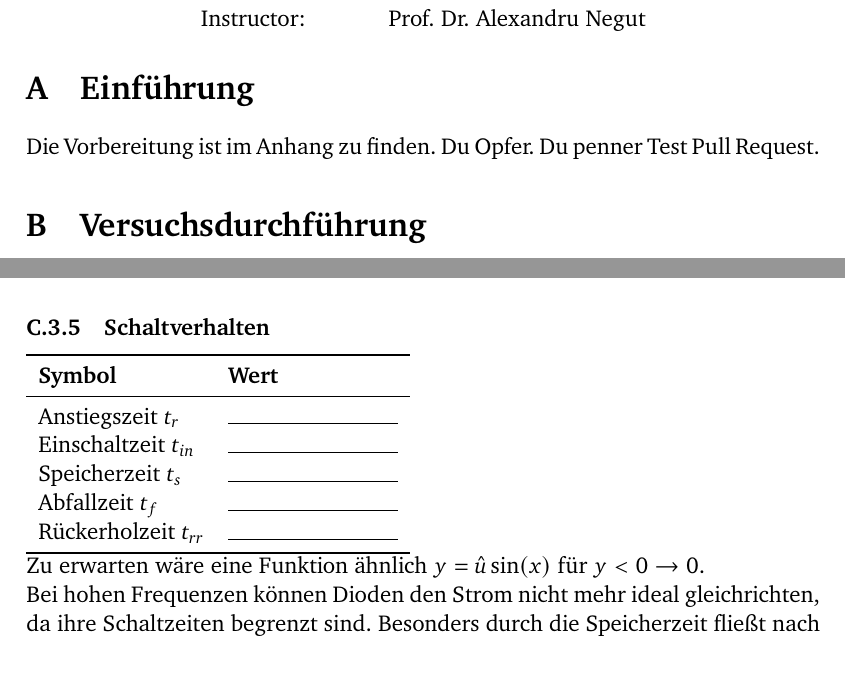
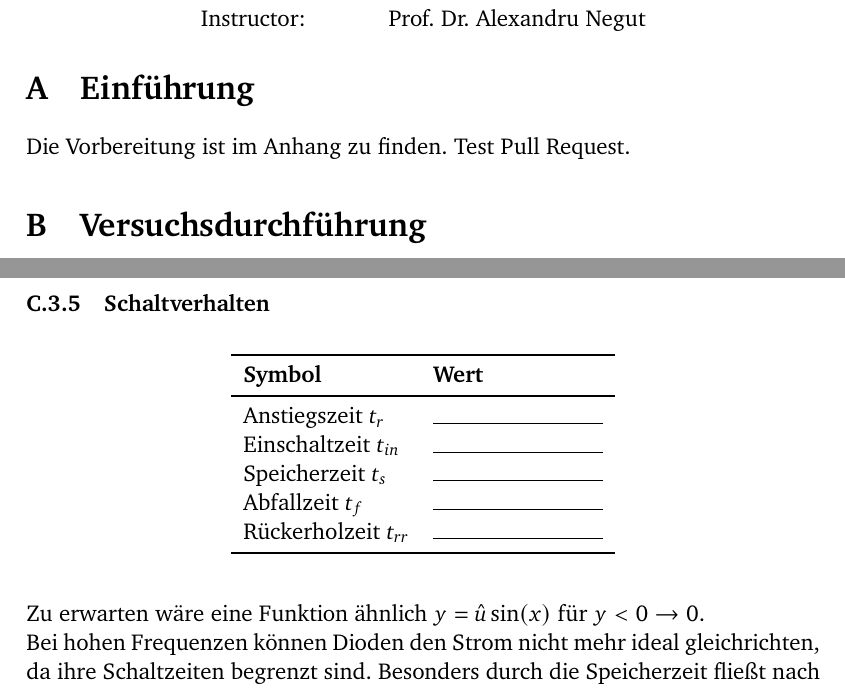
Before and after one commit to GeneralBombe/ProtokollDiode, a LaTeX document (template.tex): two parts of pages 1 and 4 of 7 before the commit and two parts of pages 1 and 5 of 7 after it, joined at a grey line, cut so that both start at the same text. Compiled offline with pdfLaTeX.

Commit message:
centered C3.1 table,  C3.5 table, added paragraphs for spacing

```diff
--- a/template.tex
+++ b/template.tex
@@ -81,7 +81,7 @@ per-mode=symbol-or-fraction,
 %----------------------------------------------------------------------------------------
 
 \section{Einführung}
-Die Vorbereitung ist im Anhang zu finden. Du Opfer. Du penner
+Die Vorbereitung ist im Anhang zu finden.
 Test Pull Request.
 
 \section{Versuchsdurchführung}
@@ -299,18 +312,23 @@ Der Emissionskoeffizient passt dabei die Idealkennlinie etwas an die gemessene a
 
 \subsubsection{Schaltverhalten}
 
+\vspace{1em}
+
+\begin{center}
 \begin{tabular}{ll}
 \toprule
 \textbf{Symbol} & \textbf{Wert} \\
 \midrule
-Anstiegszeit $t_r$    & \rule{3cm}{0.4pt} \\
-Einschaltzeit $t_{in}$ & \rule{3cm}{0.4pt} \\
-Speicherzeit  $t_s$    & \rule{3cm}{0.4pt} \\
-Abfallzeit $t_f$    & \rule{3cm}{0.4pt} \\
-Rückerholzeit $t_{rr}$ & \rule{3cm}{0.4pt} \\
+Anstiegszeit $t_r$       & \rule{3cm}{0.4pt} \\
+Einschaltzeit $t_{in}$   & \rule{3cm}{0.4pt} \\
+Speicherzeit  $t_s$      & \rule{3cm}{0.4pt} \\
+Abfallzeit $t_f$         & \rule{3cm}{0.4pt} \\
+Rückerholzeit $t_{rr}$   & \rule{3cm}{0.4pt} \\
 \bottomrule
 \end{tabular}
-\par \par
+\end{center}
+
+\vspace{1em}
 
 Zu erwarten wäre eine Funktion ähnlich $y = \hat{u}\sin(x) \text{ für } y < 0 \rightarrow 0$.\par
 Bei hohen Frequenzen können Dioden den Strom nicht mehr ideal gleichrichten, da ihre Schaltzeiten begrenzt sind. Besonders durch die Speicherzeit fließt nach dem Umschalten kurzzeitig ein Rückstrom. Auch die Rückerholzeit führt zu negativen Stromimpulsen beim Sperren. Dadurch entstehen bei höheren Frequenzen Verzerrungen im Stromverlauf, da die Diode nicht mehr rechtzeitig schalten kann.
```
Also changed, not shown: template.tex (19 more changed lines).
